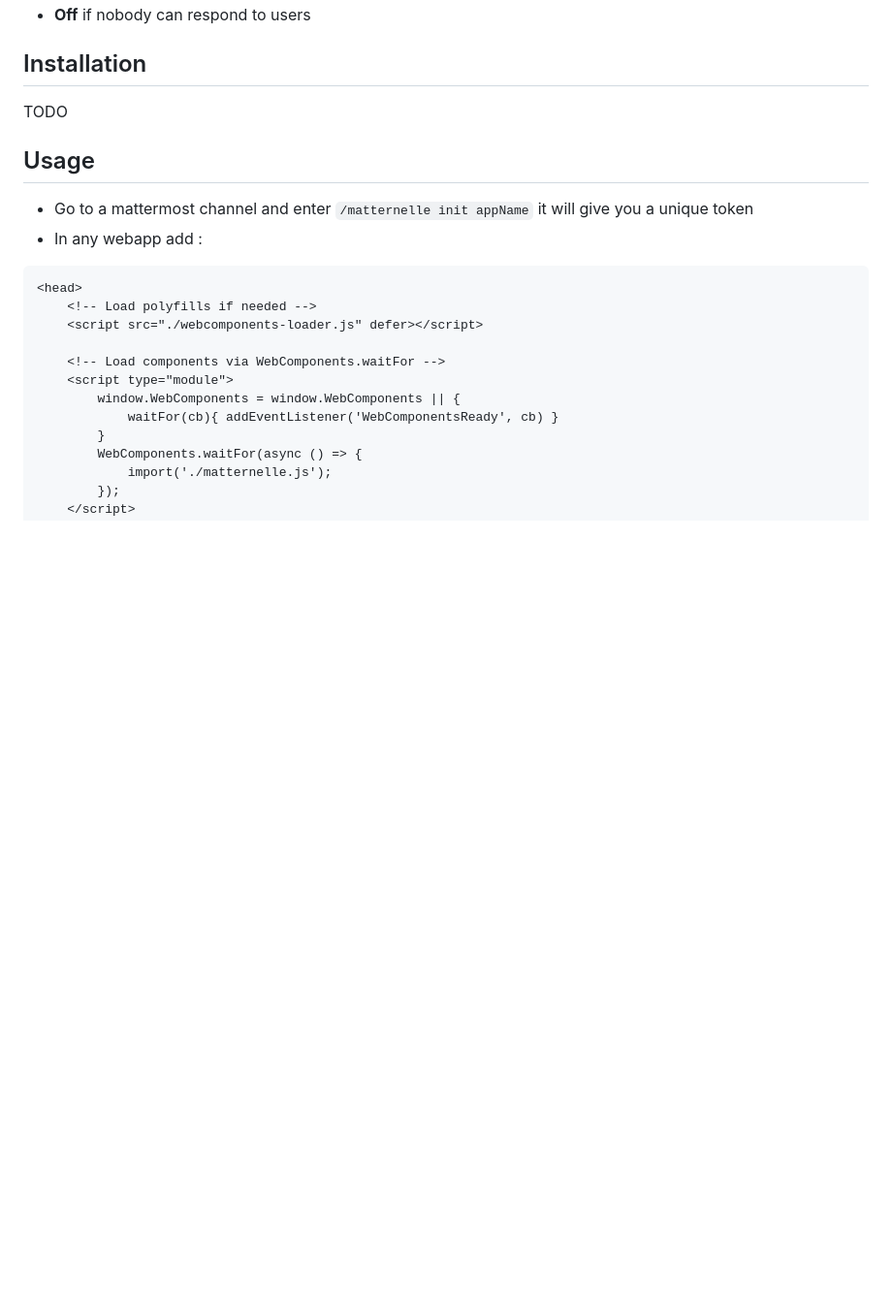
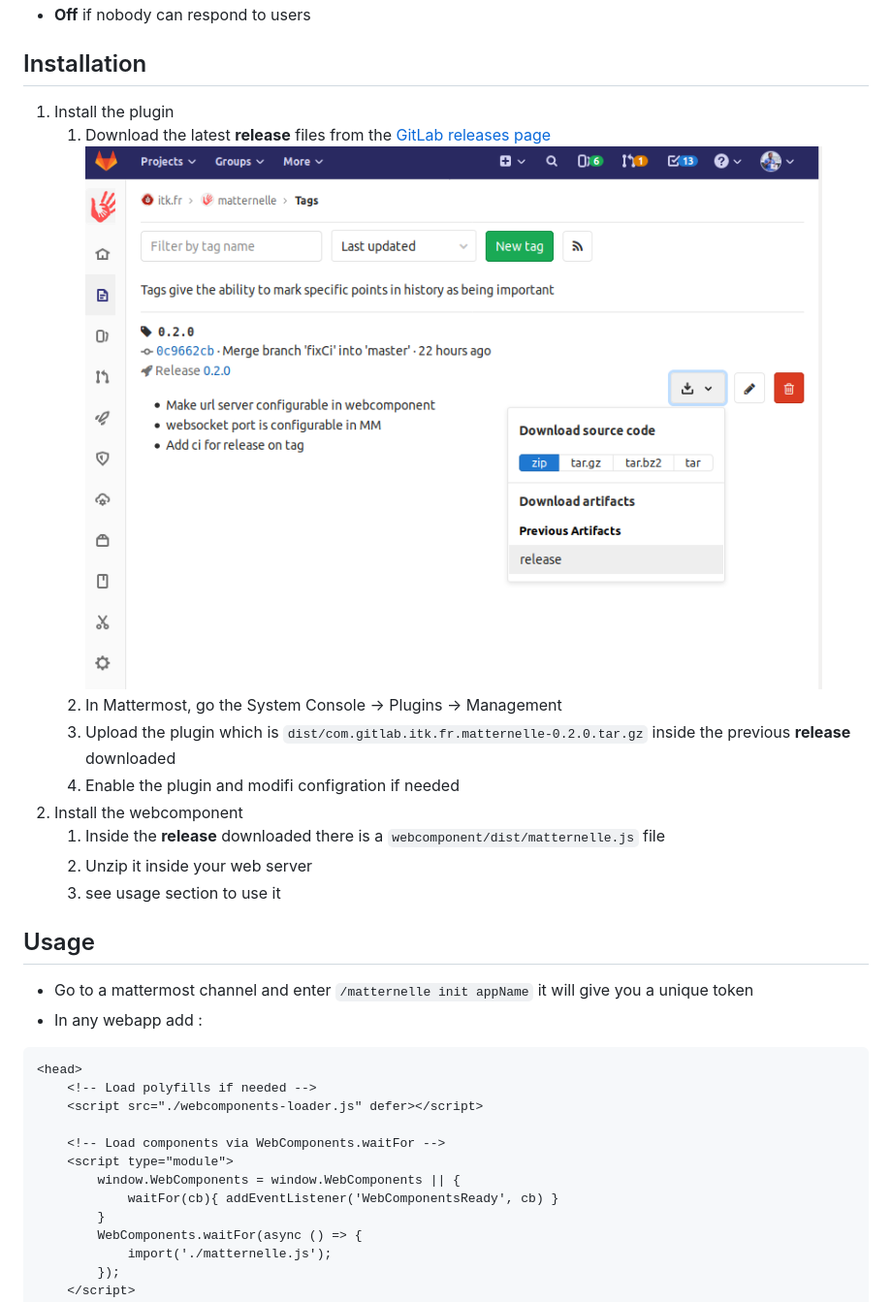
Before and after one commit to ashishbhate/matternelle, a Markdown page: README.md, the part around the change printed below. Shown: that part at 97% size. GitHub-like rendering; pictures changed too: download_release.png (added); blank space fills up the shorter version.

Commit message:
:memo: complete readme on how to install it

```diff
--- a/README.md
+++ b/README.md
@@ -15,7 +15,16 @@ Transform your mattermost instance to a full featured chat on any WebApp.
 
 ## Installation
 
-TODO
+1. Install the plugin
+    1. Download the latest **release** files from the [GitLab releases page](https://gitlab.com/itk.fr/matternelle/-/tags)
+![](download_release.png)
+    2. In Mattermost, go the System Console -> Plugins -> Management
+    3. Upload the plugin which is `dist/com.gitlab.itk.fr.matternelle-0.2.0.tar.gz` inside the previous **release** downloaded
+    4. Enable the plugin and modifi configration if needed
+2. Install the webcomponent
+    1. Inside the **release** downloaded there is a `webcomponent/dist/matternelle.js` file
+    2. Unzip it inside your web server
+    3. see usage section to use it
 
 ## Usage
 
```
Also changed, not shown: other parts of README.md (+1 -1 lines).
